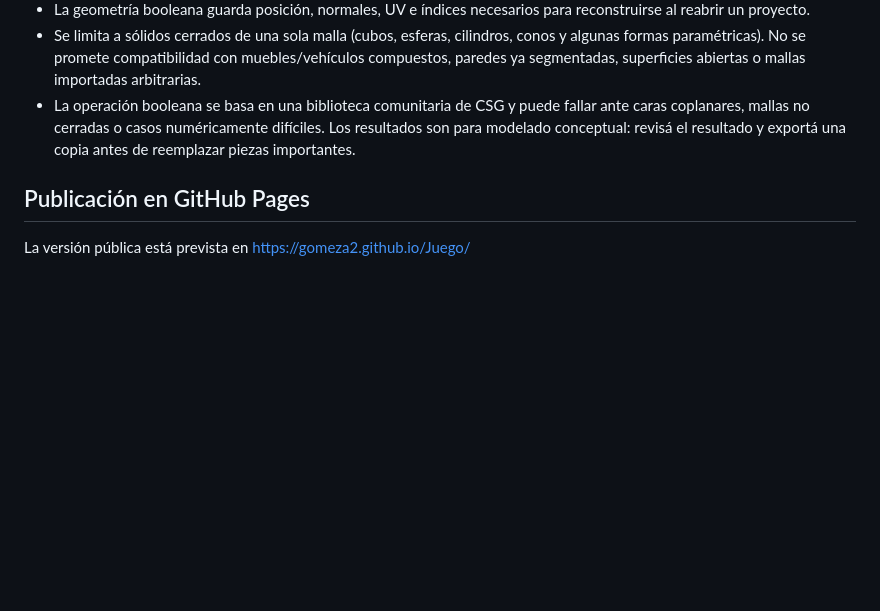
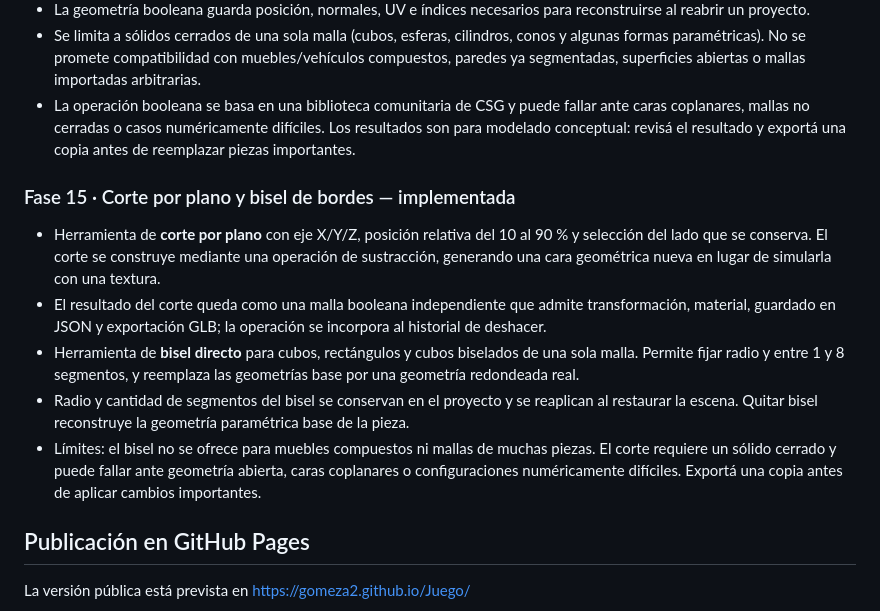
Before and after one commit to gomeza2/Juego, a Markdown page: README.md, the part around the change. GitHub-like rendering; blank space fills up the shorter version.

Commit message:
Document plane cut and edge bevel phase 15

```diff
--- a/README.md
+++ b/README.md
@@ -128,6 +128,14 @@ Si el endpoint no está configurado, el asistente local y todas las herramientas
 - Se limita a sólidos cerrados de una sola malla (cubos, esferas, cilindros, conos y algunas formas paramétricas). No se promete compatibilidad con muebles/vehículos compuestos, paredes ya segmentadas, superficies abiertas o mallas importadas arbitrarias.
 - La operación booleana se basa en una biblioteca comunitaria de CSG y puede fallar ante caras coplanares, mallas no cerradas o casos numéricamente difíciles. Los resultados son para modelado conceptual: revisá el resultado y exportá una copia antes de reemplazar piezas importantes.
 
+
+### Fase 15 · Corte por plano y bisel de bordes — implementada
+- Herramienta de **corte por plano** con eje X/Y/Z, posición relativa del 10 al 90 % y selección del lado que se conserva. El corte se construye mediante una operación de sustracción, generando una cara geométrica nueva en lugar de simularla con una textura.
+- El resultado del corte queda como una malla booleana independiente que admite transformación, material, guardado en JSON y exportación GLB; la operación se incorpora al historial de deshacer.
+- Herramienta de **bisel directo** para cubos, rectángulos y cubos biselados de una sola malla. Permite fijar radio y entre 1 y 8 segmentos, y reemplaza las geometrías base por una geometría redondeada real.
+- Radio y cantidad de segmentos del bisel se conservan en el proyecto y se reaplican al restaurar la escena. Quitar bisel reconstruye la geometría paramétrica base de la pieza.
+- Límites: el bisel no se ofrece para muebles compuestos ni mallas de muchas piezas. El corte requiere un sólido cerrado y puede fallar ante geometría abierta, caras coplanares o configuraciones numéricamente difíciles. Exportá una copia antes de aplicar cambios importantes.
+
 ## Publicación en GitHub Pages
 
 La versión pública está prevista en https://gomeza2.github.io/Juego/
```
